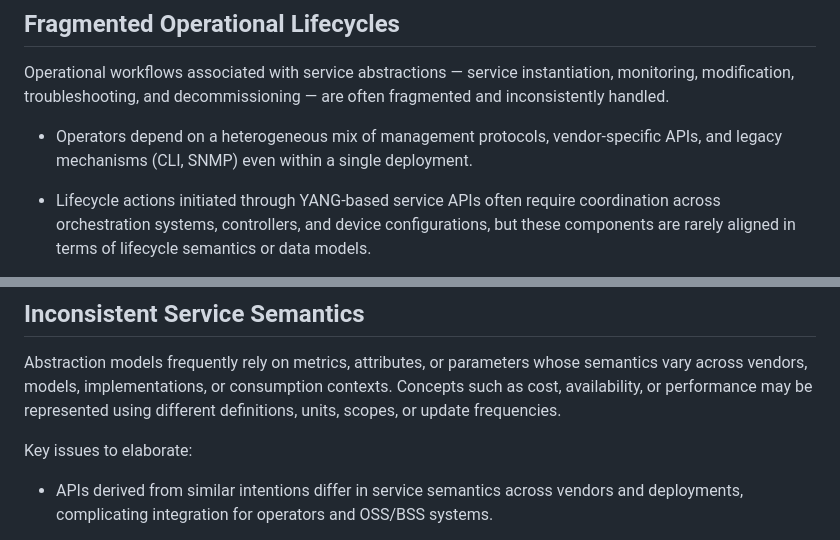
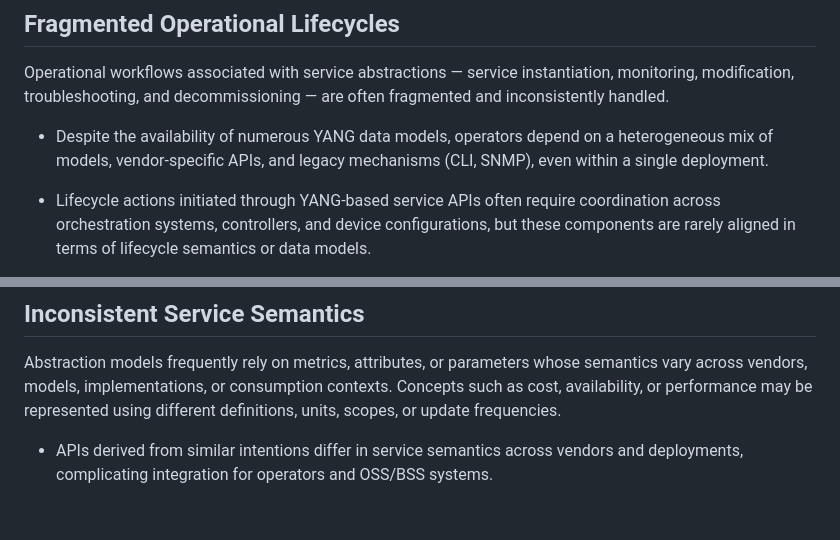
Before and after one commit to sbarguil/ONSEN_Problem_Statement, a Markdown page: draft-kbf-onsen-problem-statement.md, 2 parts joined by grey strips. Drawn GitHub-style; blank space fills up the shorter version.

```diff
--- a/draft-kbf-onsen-problem-statement.md
+++ b/draft-kbf-onsen-problem-statement.md
@@ -316,9 +306,10 @@ Operational workflows associated with service abstractions — service
 instantiation, monitoring, modification, troubleshooting, and
 decommissioning — are often fragmented and inconsistently handled.
 
-- Operators depend on a heterogeneous mix of management protocols,
-  vendor-specific APIs, and legacy mechanisms (CLI, SNMP) even
-  within a single deployment.
+- Despite the availability of numerous YANG data models, operators
+  depend on a heterogeneous mix of models,
+  vendor-specific APIs, and legacy mechanisms (CLI, SNMP), even within
+  a single deployment.
 
 - Lifecycle actions initiated through YANG-based service APIs often
   require coordination across orchestration systems, controllers, and
@@ -370,8 +361,6 @@ consumption contexts.  Concepts such as cost, availability, or
 performance may be represented using different definitions, units,
 scopes, or update frequencies.
 
-Key issues to elaborate:
-
 - APIs derived from similar intentions differ in service semantics
   across vendors and deployments, complicating integration for
   operators and OSS/BSS systems.
```
Also changed, not shown: other parts of draft-kbf-onsen-problem-statement.md (+6 -26 lines).
